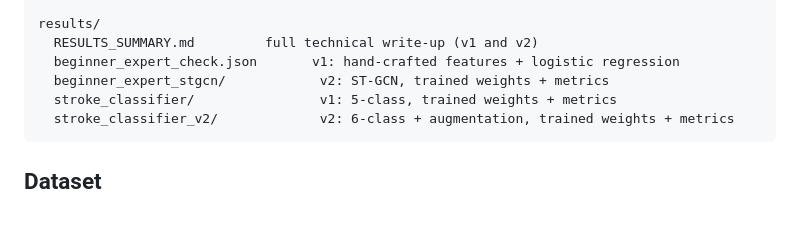
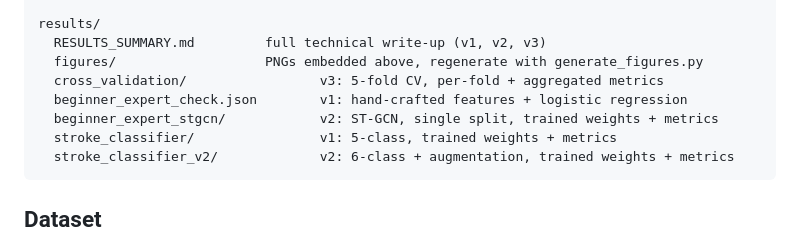
Before and after one commit to rizalfanex/SkillEye, a Markdown page: README.md, the part around the change printed below. GitHub-like rendering; blank space fills up the shorter version.

````diff
--- a/README.md
+++ b/README.md
@@ -38,9 +56,11 @@ skilleye/           pipeline code
   README.md                  environment setup notes (incl. GPU-specific gotchas)
 
 results/
-  RESULTS_SUMMARY.md         full technical write-up (v1 and v2)
-  beginner_expert_check.json       v1: hand-crafted features + logistic regression
-  beginner_expert_stgcn/            v2: ST-GCN, trained weights + metrics
+  RESULTS_SUMMARY.md         full technical write-up (v1, v2, v3)
+  figures/                   PNGs embedded above, regenerate with generate_figures.py
+  cross_validation/                 v3: 5-fold CV, per-fold + aggregated metrics
+  beginner_expert_check.json        v1: hand-crafted features + logistic regression
+  beginner_expert_stgcn/            v2: ST-GCN, single split, trained weights + metrics
   stroke_classifier/                v1: 5-class, trained weights + metrics
   stroke_classifier_v2/             v2: 6-class + augmentation, trained weights + metrics
 ```
````
Also changed, not shown: other parts of README.md (+28 -10 lines), results/RESULTS_SUMMARY.md (+63 -41 lines), results/figures/accuracy_comparison.png (added), results/figures/skill_confusion_matrix.png (added), results/figures/stroke_confusion_matrix.png (added), results/figures/training_curves.png (added), 5 other files.
